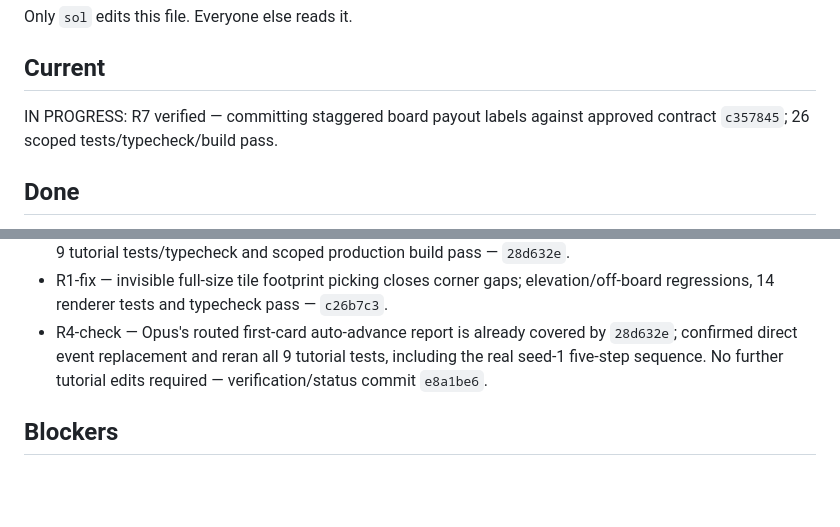
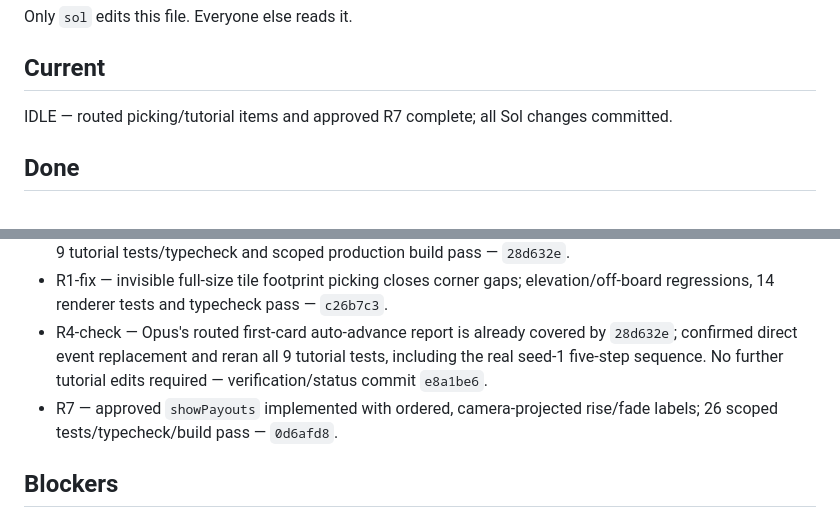
Before and after one commit to tosekk/hex-genesis, a Markdown page: tasks/status/sol.md, 2 parts joined by grey strips. Rendered like a GitHub page; blank space fills up the shorter version.

Commit message:
[sol] status: record routed fixes and R7 completion

```diff
--- a/tasks/status/sol.md
+++ b/tasks/status/sol.md
@@ -3,7 +3,7 @@
 Only `sol` edits this file. Everyone else reads it.
 
 ## Current
-IN PROGRESS: R7 verified — committing staggered board payout labels against approved contract `c357845`; 26 scoped tests/typecheck/build pass.
+IDLE — routed picking/tutorial items and approved R7 complete; all Sol changes committed.
 
 ## Done
 <!-- - <task id> — <one line> — <commit hash> -->
@@ -18,6 +18,7 @@ IN PROGRESS: R7 verified — committing staggered board payout labels against ap
 - R4-fix — automatic session-event progression, bottom-left collapsible panel, real seed-1 all-step regression; 9 tutorial tests/typecheck and scoped production build pass — `28d632e`.
 - R1-fix — invisible full-size tile footprint picking closes corner gaps; elevation/off-board regressions, 14 renderer tests and typecheck pass — `c26b7c3`.
 - R4-check — Opus's routed first-card auto-advance report is already covered by `28d632e`; confirmed direct event replacement and reran all 9 tutorial tests, including the real seed-1 five-step sequence. No further tutorial edits required — verification/status commit `e8a1be6`.
+- R7 — approved `showPayouts` implemented with ordered, camera-projected rise/fade labels; 26 scoped tests/typecheck/build pass — `0d6afd8`.
 
 ## Blockers
 <!-- what, waiting on whom -->
```
